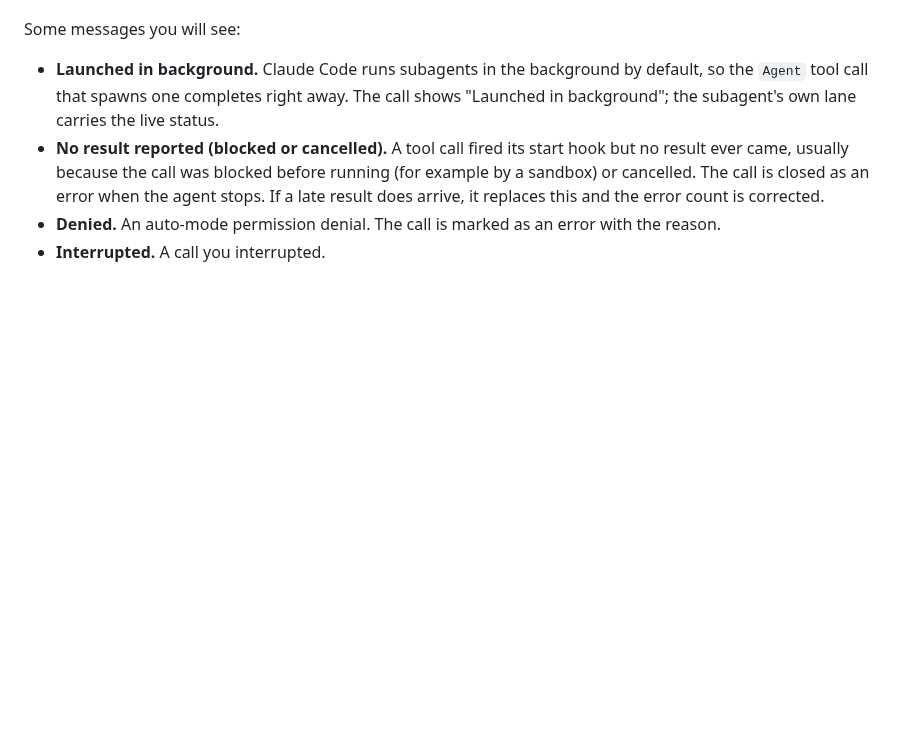
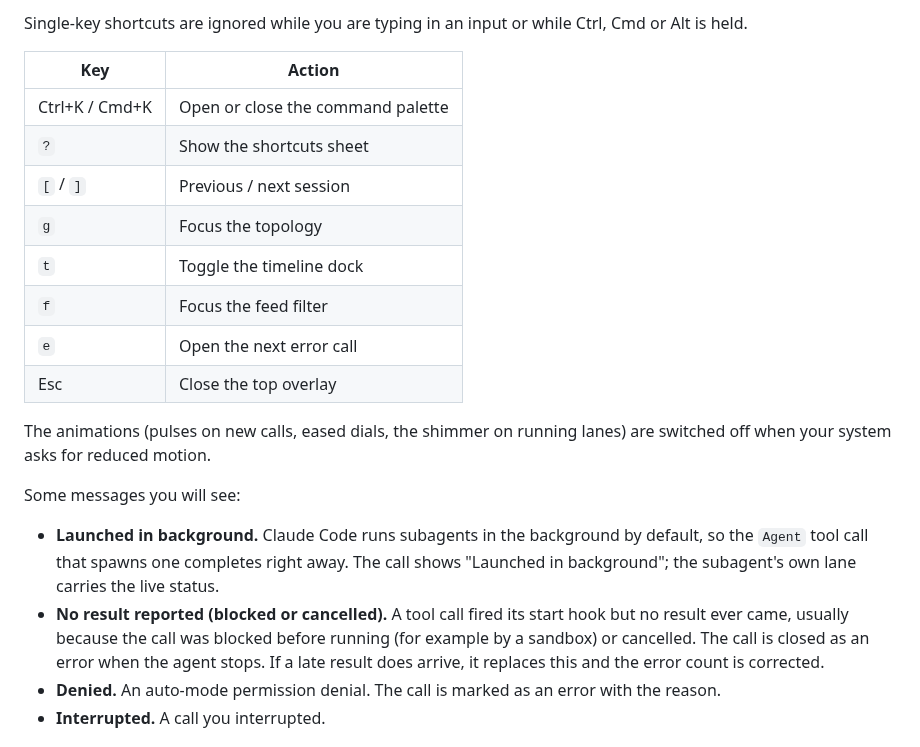
Before and after one commit to papoveB01/cc-mission-control, a Markdown page: README.md, the part around one of its changes. Rendered like a GitHub page; blank space fills up the shorter version.

```diff
--- a/README.md
+++ b/README.md
@@ -112,3 +150,17 @@ Then start a new session.
+Single-key shortcuts are ignored while you are typing in an input or while Ctrl, Cmd or Alt is held.
+
+| Key | Action |
+|---|---|
+| Ctrl+K / Cmd+K | Open or close the command palette |
+| `?` | Show the shortcuts sheet |
+| `[` / `]` | Previous / next session |
+| `g` | Focus the topology |
+| `t` | Toggle the timeline dock |
+| `f` | Focus the feed filter |
+| `e` | Open the next error call |
+| Esc | Close the top overlay |
+
+The animations (pulses on new calls, eased dials, the shimmer on running lanes) are switched off when your system asks for reduced motion.
 
 Some messages you will see:
 
```
Also changed, not shown: other parts of README.md (+51 -13 lines), SPEC.md (+1 -1 lines), docs/screenshot-dark.png (deleted), docs/screenshot-modal.png (added), docs/screenshot-palette.png (added), docs/screenshot.png, 6 other files.
